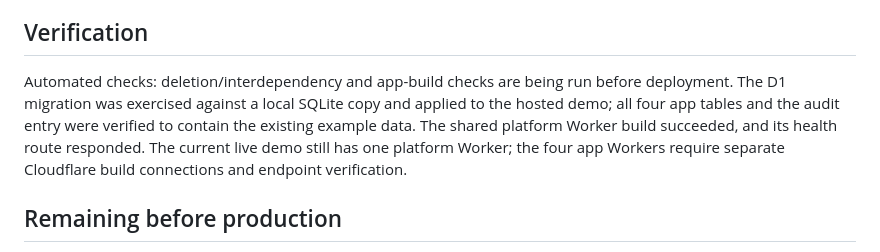
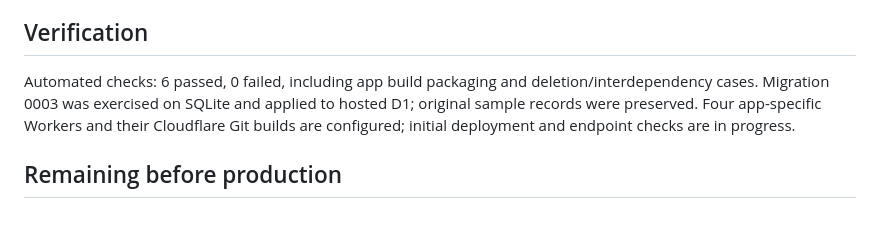
Before and after one commit to Ritikkeshari07/ArchScaleGuild01, a Markdown page: modular-demo/MANAGER-UPDATE.md, the part around the change. Drawn GitHub-style; blank space fills up the shorter version.

Commit message:
Document independent app Worker deployment setup

```diff
--- a/modular-demo/MANAGER-UPDATE.md
+++ b/modular-demo/MANAGER-UPDATE.md
@@ -16,7 +16,7 @@
 
 ## Verification
 
-Automated checks: deletion/interdependency and app-build checks are being run before deployment. The D1 migration was exercised against a local SQLite copy and applied to the hosted demo; all four app tables and the audit entry were verified to contain the existing example data. The shared platform Worker build succeeded, and its health route responded. The current live demo still has one platform Worker; the four app Workers require separate Cloudflare build connections and endpoint verification.
+Automated checks: 6 passed, 0 failed, including app build packaging and deletion/interdependency cases. Migration 0003 was exercised on SQLite and applied to hosted D1; original sample records were preserved. Four app-specific Workers and their Cloudflare Git builds are configured; initial deployment and endpoint checks are in progress.
 
 ## Remaining before production
 
```
